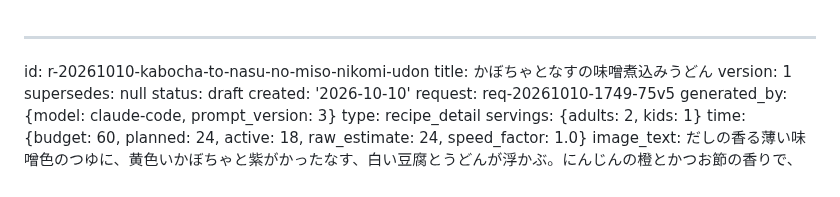
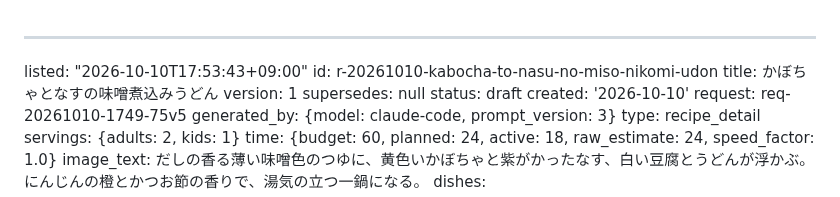
Before and after one commit to peirin1230-ship-it/recipi, a Markdown page: recipes/r-20261010-kabocha-to-nasu-no-miso-nikomi-udon.md, the part around the change. Rendered like a GitHub page.

Commit message:
一覧に追加: かぼちゃとなすの味噌煮込みうどん

```diff
--- a/recipes/r-20261010-kabocha-to-nasu-no-miso-nikomi-udon.md
+++ b/recipes/r-20261010-kabocha-to-nasu-no-miso-nikomi-udon.md
@@ -1,4 +1,5 @@
 ---
+listed: "2026-10-10T17:53:43+09:00"
 id: r-20261010-kabocha-to-nasu-no-miso-nikomi-udon
 title: かぼちゃとなすの味噌煮込みうどん
 version: 1
```
